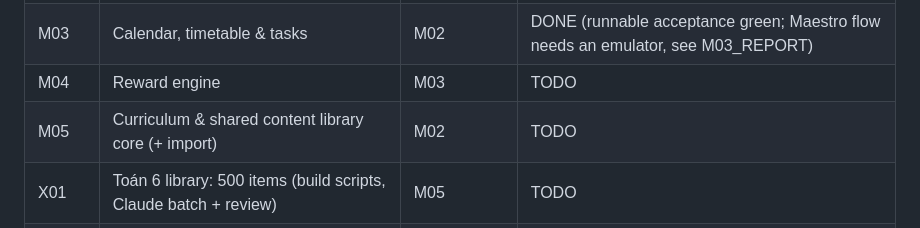
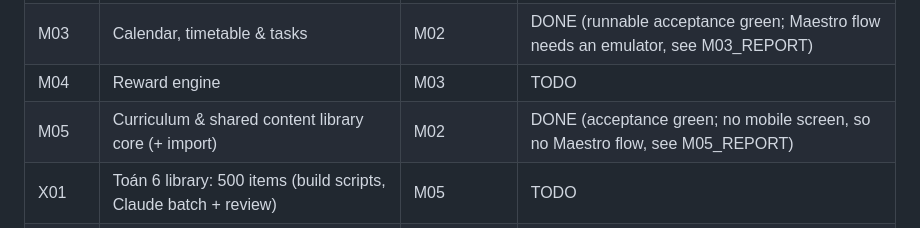
Before and after one commit to yeuthamclub/VionX, a Markdown page: docs/ROADMAP.md, the part around the change. Rendered like a GitHub page.

Commit message:
M05: report and roadmap
Co-Authored-By: Claude Opus 5.5 (1M context) <noreply@anthropic.com>
Claude-Session: https://claude.ai/code/session_01Qeatwb6CqA6QWUeqsTwwh9

```diff
--- a/docs/ROADMAP.md
+++ b/docs/ROADMAP.md
@@ -11,7 +11,7 @@ Status: TODO | IN_PROGRESS | DONE | BLOCKED.
 | M02 | Consent & privacy core | M01 | DONE (runnable acceptance green; Maestro flows need an emulator; legal drafts need owner legal review, see M02_REPORT) |
 | M03 | Calendar, timetable & tasks | M02 | DONE (runnable acceptance green; Maestro flow needs an emulator, see M03_REPORT) |
 | M04 | Reward engine | M03 | TODO |
-| M05 | Curriculum & shared content library core (+ import) | M02 | TODO |
+| M05 | Curriculum & shared content library core (+ import) | M02 | DONE (acceptance green; no mobile screen, so no Maestro flow, see M05_REPORT) |
 | X01 | Toán 6 library: 500 items (build scripts, Claude batch + review) | M05 | TODO |
 | X02 | Toán 2 library: 500 items (same scripts, read-aloud, SVG) | X01 | TODO |
 | M06 | Practice sessions, mastery, T0 hints, template variants, Grade 1-3 mode | M04, M05, X01, X02 | TODO |
```
Also changed, not shown: docs/milestones/M05_REPORT.md (added, +116 -0 lines).
